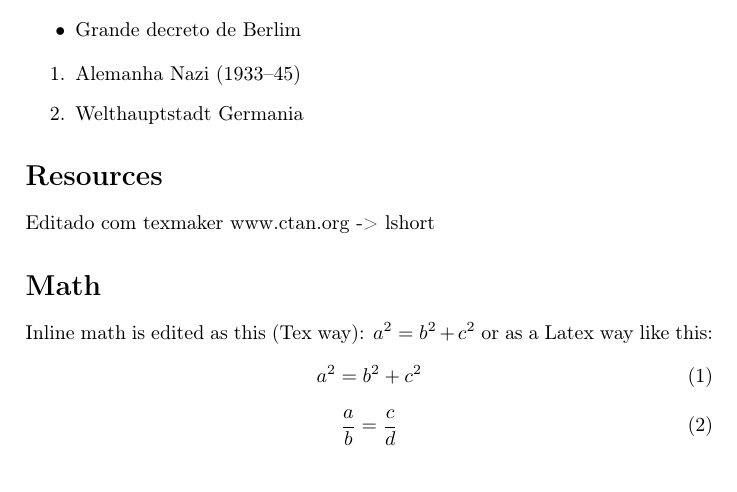
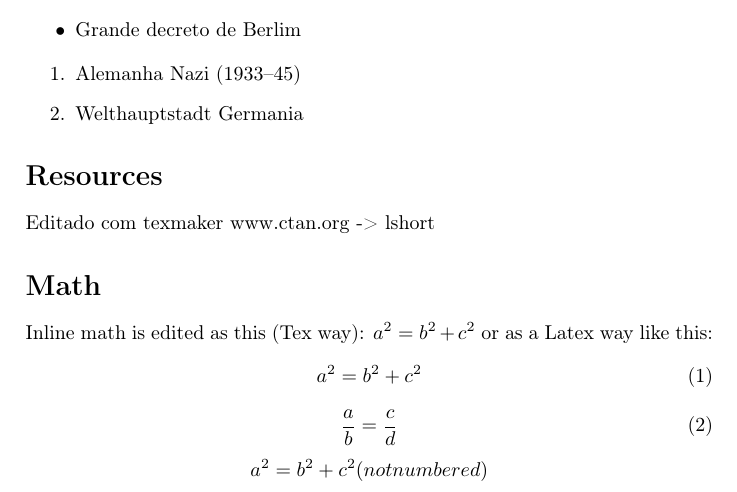
Before and after one commit to vonpupp/curso-latex, a LaTeX document (aula01.tex): part of page 2 of 2, cut so that both start at the same text. Compiled offline with pdfLaTeX.

Commit message:
added math stuff non numbered

```diff
--- a/aula01.tex
+++ b/aula01.tex
@@ -44,5 +44,8 @@ Inline math is edited as this (Tex way): $a^2 = b^2 + c^2$ or as a Latex way lik
 \begin{equation}
 \frac{a}{b} = \frac{c}{d}
 \end{equation}
+\begin{displaymath}
+	a^2 = b^2 + c^2 (not numbered)
+\end{displaymath}
 %\end{displaymath}
 \end{document}
```
